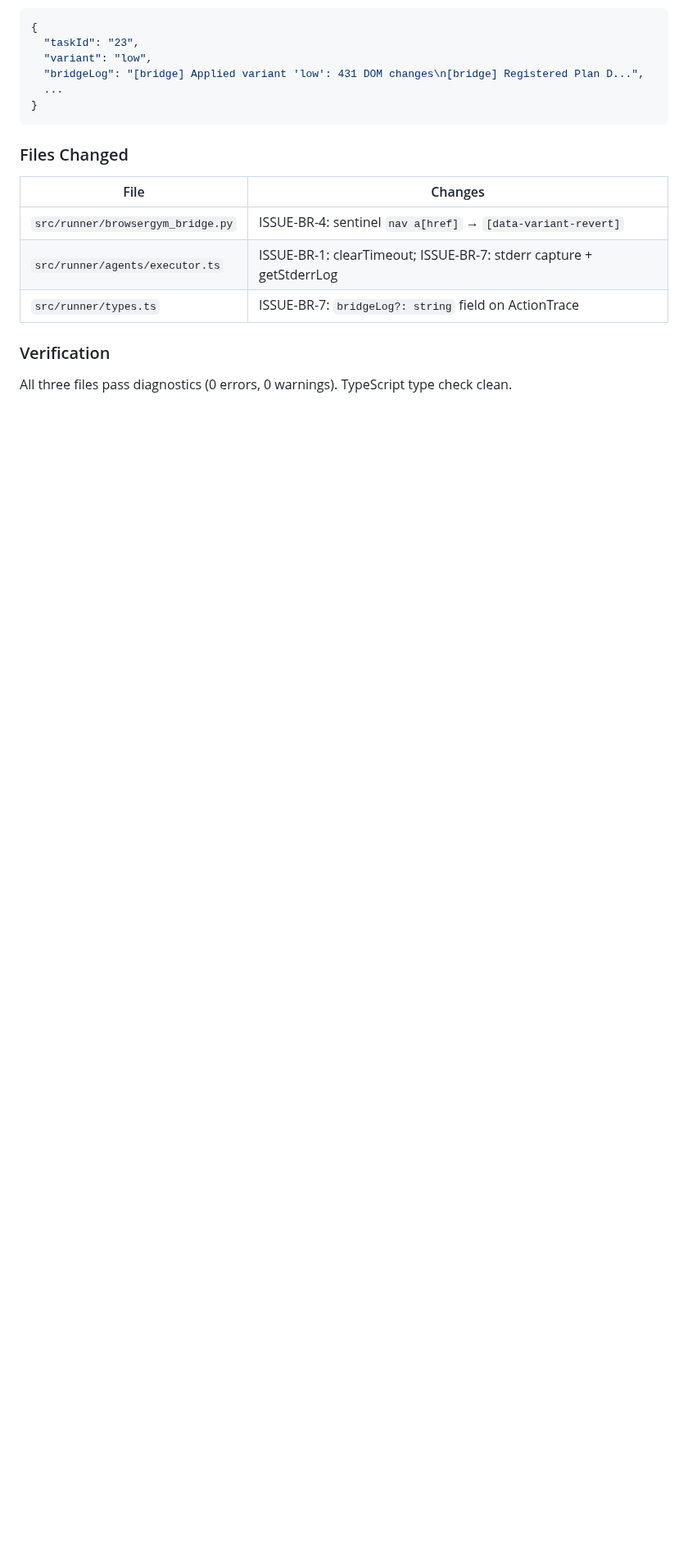
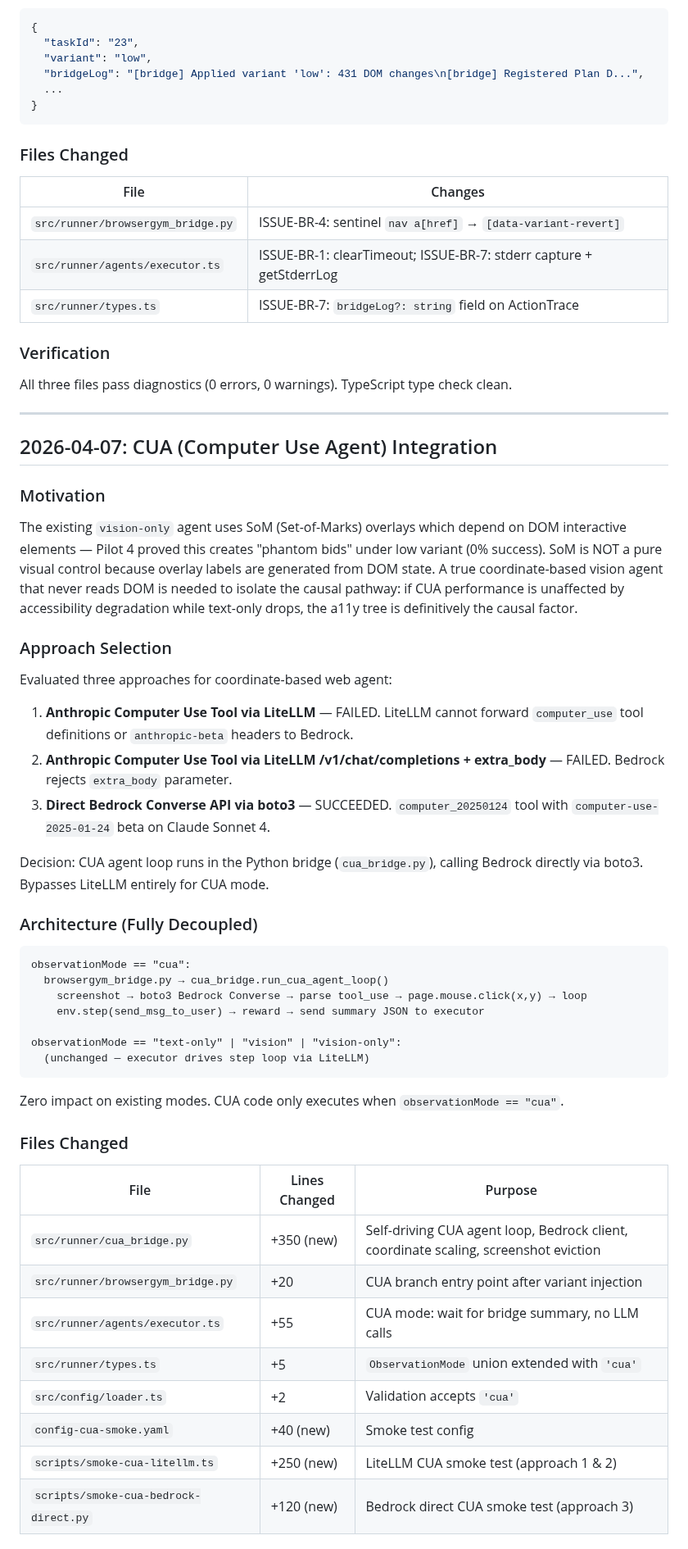
Before and after one commit to Alex-jjh/ai-agent-accessibility, a Markdown page: docs/platform-engineering-log.md, the part around one of its changes. Shown at 82% size. Rendered like a GitHub page; blank space fills up the shorter version.

````diff
--- a/docs/platform-engineering-log.md
+++ b/docs/platform-engineering-log.md
@@ -1289,3 +1289,57 @@ variant injection success/failure from trace files alone.
 ### Verification
 
 All three files pass diagnostics (0 errors, 0 warnings). TypeScript type check clean.
+
+---
+
+## 2026-04-07: CUA (Computer Use Agent) Integration
+
+### Motivation
+
+The existing `vision-only` agent uses SoM (Set-of-Marks) overlays which depend on DOM
+interactive elements — Pilot 4 proved this creates "phantom bids" under low variant
+(0% success). SoM is NOT a pure visual control because overlay labels are generated
+from DOM state. A true coordinate-based vision agent that never reads DOM is needed
+to isolate the causal pathway: if CUA performance is unaffected by accessibility
+degradation while text-only drops, the a11y tree is definitively the causal factor.
+
+### Approach Selection
+
+Evaluated three approaches for coordinate-based web agent:
+1. **Anthropic Computer Use Tool via LiteLLM** — FAILED. LiteLLM cannot forward
+   `computer_use` tool definitions or `anthropic-beta` headers to Bedrock.
+2. **Anthropic Computer Use Tool via LiteLLM /v1/chat/completions + extra_body** —
+   FAILED. Bedrock rejects `extra_body` parameter.
+3. **Direct Bedrock Converse API via boto3** — SUCCEEDED. `computer_20250124` tool
+   with `computer-use-2025-01-24` beta on Claude Sonnet 4.
+
+Decision: CUA agent loop runs in the Python bridge (`cua_bridge.py`), calling Bedrock
+directly via boto3. Bypasses LiteLLM entirely for CUA mode.
+
+### Architecture (Fully Decoupled)
+
+```
+observationMode == "cua":
+  browsergym_bridge.py → cua_bridge.run_cua_agent_loop()
+    screenshot → boto3 Bedrock Converse → parse tool_use → page.mouse.click(x,y) → loop
+    env.step(send_msg_to_user) → reward → send summary JSON to executor
+
+observationMode == "text-only" | "vision" | "vision-only":
+  (unchanged — executor drives step loop via LiteLLM)
+```
+
+Zero impact on existing modes. CUA code only executes when `observationMode == "cua"`.
+
+### Files Changed
+
+| File | Lines Changed | Purpose |
+|------|--------------|---------|
+| `src/runner/cua_bridge.py` | +350 (new) | Self-driving CUA agent loop, Bedrock client, coordinate scaling, screenshot eviction |
+| `src/runner/browsergym_bridge.py` | +20 | CUA branch entry point after variant injection |
+| `src/runner/agents/executor.ts` | +55 | CUA mode: wait for bridge summary, no LLM calls |
+| `src/runner/types.ts` | +5 | `ObservationMode` union extended with `'cua'` |
+| `src/config/loader.ts` | +2 | Validation accepts `'cua'` |
+| `config-cua-smoke.yaml` | +40 (new) | Smoke test config |
+| `scripts/smoke-cua-litellm.ts` | +250 (new) | LiteLLM CUA smoke test (approach 1 & 2) |
+| `scripts/smoke-cua-bedrock-direct.py` | +120 (new) | Bedrock direct CUA smoke test (approach 3) |
+
````
Also changed, not shown: other parts of docs/platform-engineering-log.md (+56 -0 lines).
